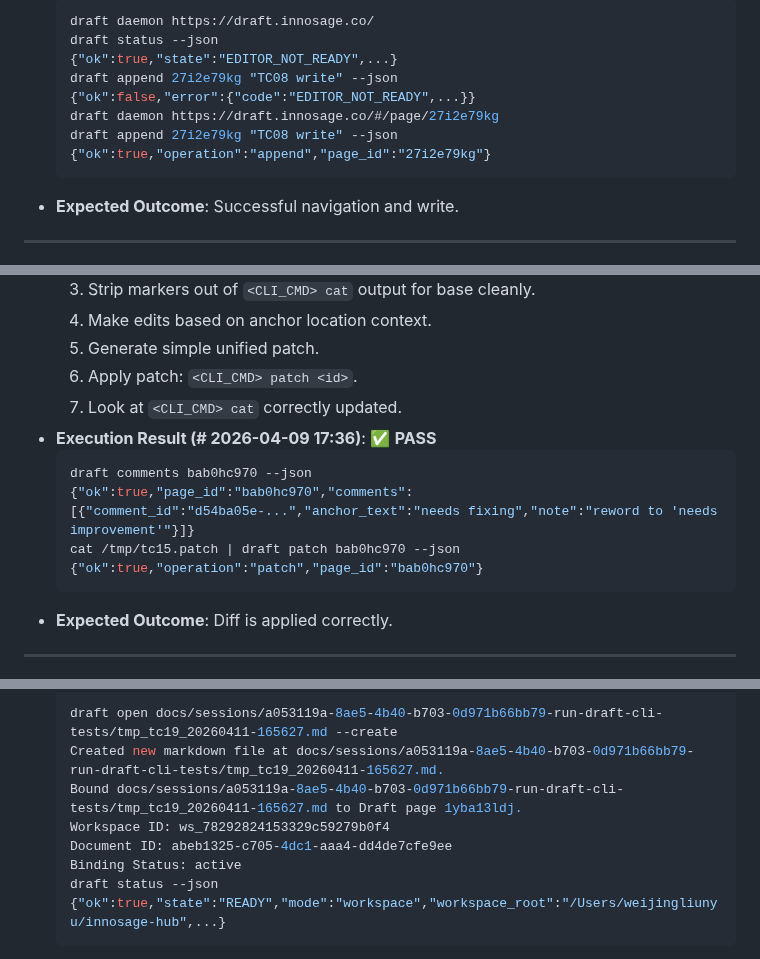
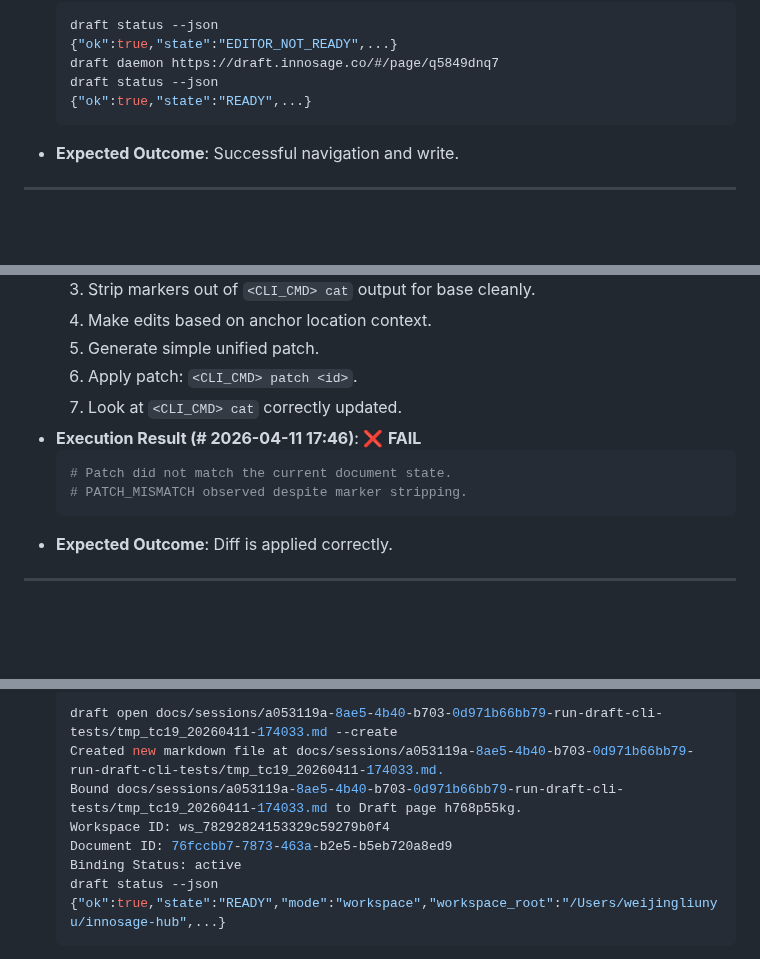
Before and after one commit to innosage-llc/draft-skills, a Markdown page: test-suite/live_tests.md, 3 parts joined by grey strips. GitHub-like rendering; blank space fills up the shorter version.

````diff
--- a/test-suite/live_tests.md
+++ b/test-suite/live_tests.md
@@ -176,12 +150,9 @@ This document serves as the canonical live E2E test suite (Layer 3 of the testin
     ```bash
-    draft daemon https://draft.innosage.co/
     draft status --json
     {"ok":true,"state":"EDITOR_NOT_READY",...}
-    draft append 27i2e79kg "TC08 write" --json
-    {"ok":false,"error":{"code":"EDITOR_NOT_READY",...}}
-    draft daemon https://draft.innosage.co/#/page/27i2e79kg
-    draft append 27i2e79kg "TC08 write" --json
-    {"ok":true,"operation":"append","page_id":"27i2e79kg"}
+    draft daemon https://draft.innosage.co/#/page/q5849dnq7
+    draft status --json
+    {"ok":true,"state":"READY",...}
     ```
 - **Expected Outcome**: Successful navigation and write.
 
@@ -300,12 +270,10 @@ This document serves as the canonical live E2E test suite (Layer 3 of the testin
     5. Generate simple unified patch.
     6. Apply patch: `<CLI_CMD> patch <id>`.
     7. Look at `<CLI_CMD> cat` correctly updated.
-- **Execution Result (# 2026-04-09 17:36)**: ✅ **PASS**
+- **Execution Result (# 2026-04-11 17:46)**: ❌ **FAIL**
     ```bash
-    draft comments bab0hc970 --json
-    {"ok":true,"page_id":"bab0hc970","comments":[{"comment_id":"d54ba05e-...","anchor_text":"needs fixing","note":"reword to 'needs improvement'"}]}
-    cat /tmp/tc15.patch | draft patch bab0hc970 --json
-    {"ok":true,"operation":"patch","page_id":"bab0hc970"}
+    # Patch did not match the current document state.
+    # PATCH_MISMATCH observed despite marker stripping.
     ```
 - **Expected Outcome**: Diff is applied correctly.
 
@@ -462,9 +404,9 @@ This document serves as the canonical live E2E test suite (Layer 3 of the testin
     ```bash
-    draft open docs/sessions/a053119a-8ae5-4b40-b703-0d971b66bb79-run-draft-cli-tests/tmp_tc19_20260411-165627.md --create
-    Created new markdown file at docs/sessions/a053119a-8ae5-4b40-b703-0d971b66bb79-run-draft-cli-tests/tmp_tc19_20260411-165627.md.
-    Bound docs/sessions/a053119a-8ae5-4b40-b703-0d971b66bb79-run-draft-cli-tests/tmp_tc19_20260411-165627.md to Draft page 1yba13ldj.
+    draft open docs/sessions/a053119a-8ae5-4b40-b703-0d971b66bb79-run-draft-cli-tests/tmp_tc19_20260411-174033.md --create
+    Created new markdown file at docs/sessions/a053119a-8ae5-4b40-b703-0d971b66bb79-run-draft-cli-tests/tmp_tc19_20260411-174033.md.
+    Bound docs/sessions/a053119a-8ae5-4b40-b703-0d971b66bb79-run-draft-cli-tests/tmp_tc19_20260411-174033.md to Draft page h768p55kg.
     Workspace ID: ws_78292824153329c59279b0f4
-    Document ID: abeb1325-c705-4dc1-aaa4-dd4de7cfe9ee
+    Document ID: 76fccbb7-7873-463a-b2e5-b5eb720a8ed9
     Binding Status: active
     draft status --json
     {"ok":true,"state":"READY","mode":"workspace","workspace_root":"/Users/weijingliunyu/innosage-hub",...}
````
Also changed, not shown: other parts of test-suite/live_tests.md (+43 -99 lines).
